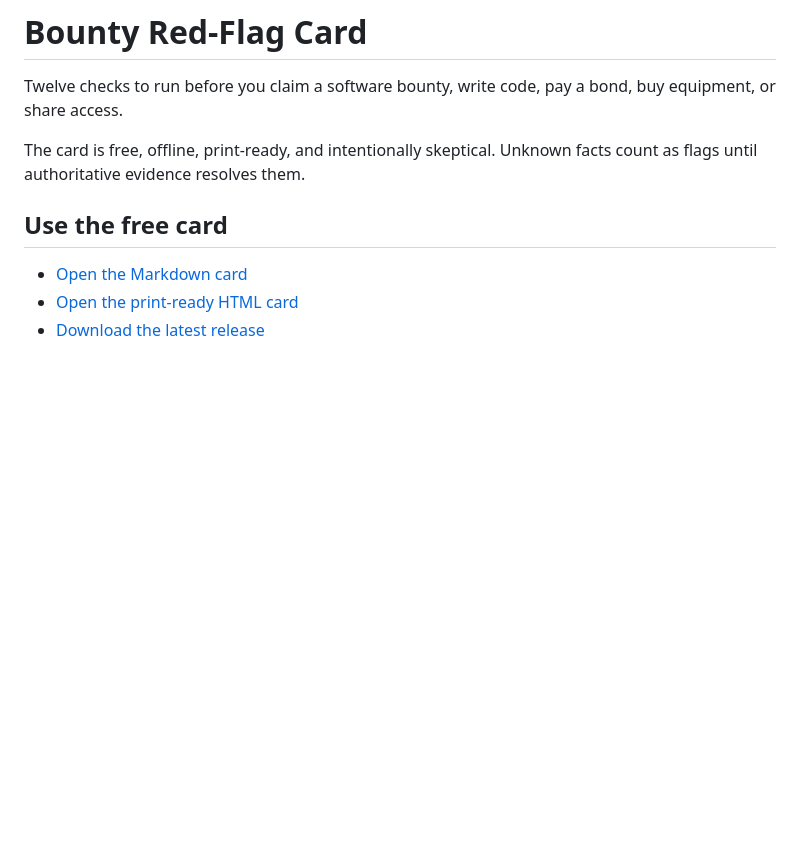
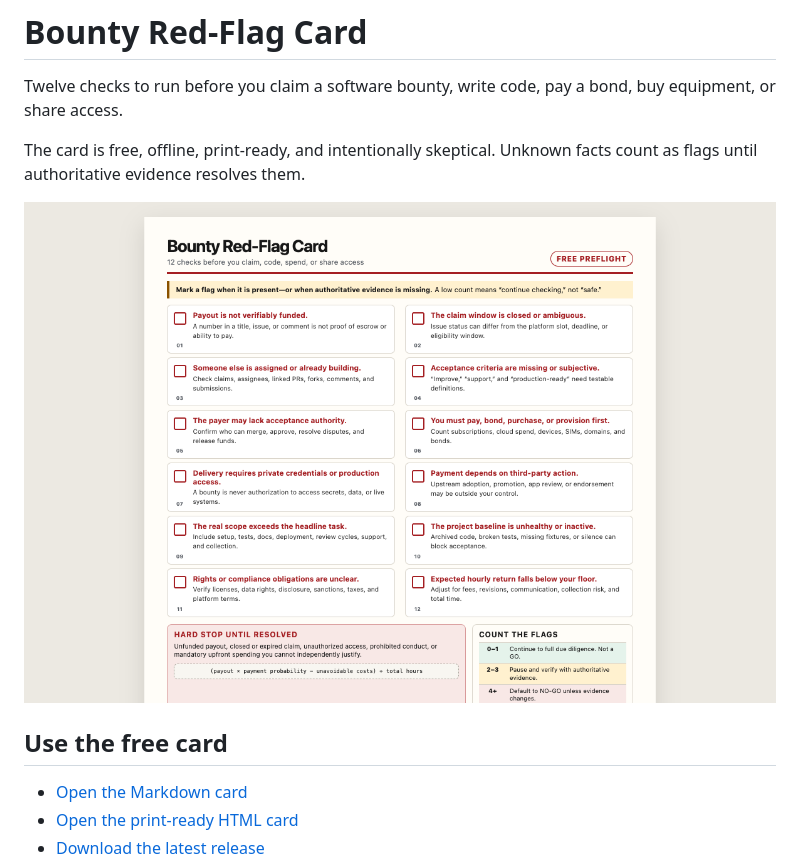
Before and after one commit to wrightops-ai/bounty-red-flag-card, a Markdown page: README.md, the part around the change. Drawn GitHub-style; pictures changed too: docs/bounty-red-flag-card-preview.png (added); blank space fills up the shorter version.

```diff
--- a/README.md
+++ b/README.md
@@ -5,6 +5,8 @@ bond, buy equipment, or share access.
 
 The card is free, offline, print-ready, and intentionally skeptical. Unknown
 facts count as flags until authoritative evidence resolves them.
+
+![Bounty Red-Flag Card showing the twelve preflight checks](docs/bounty-red-flag-card-preview.png)
 
 ## Use the free card
 
```
Also changed, not shown: 1 other file.
